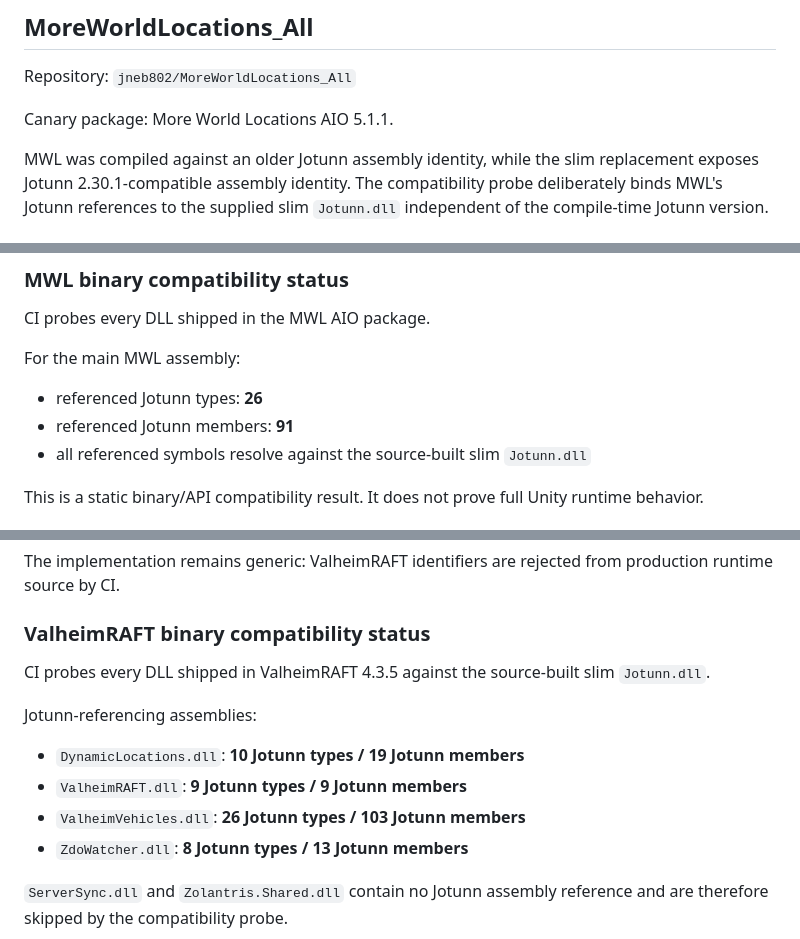
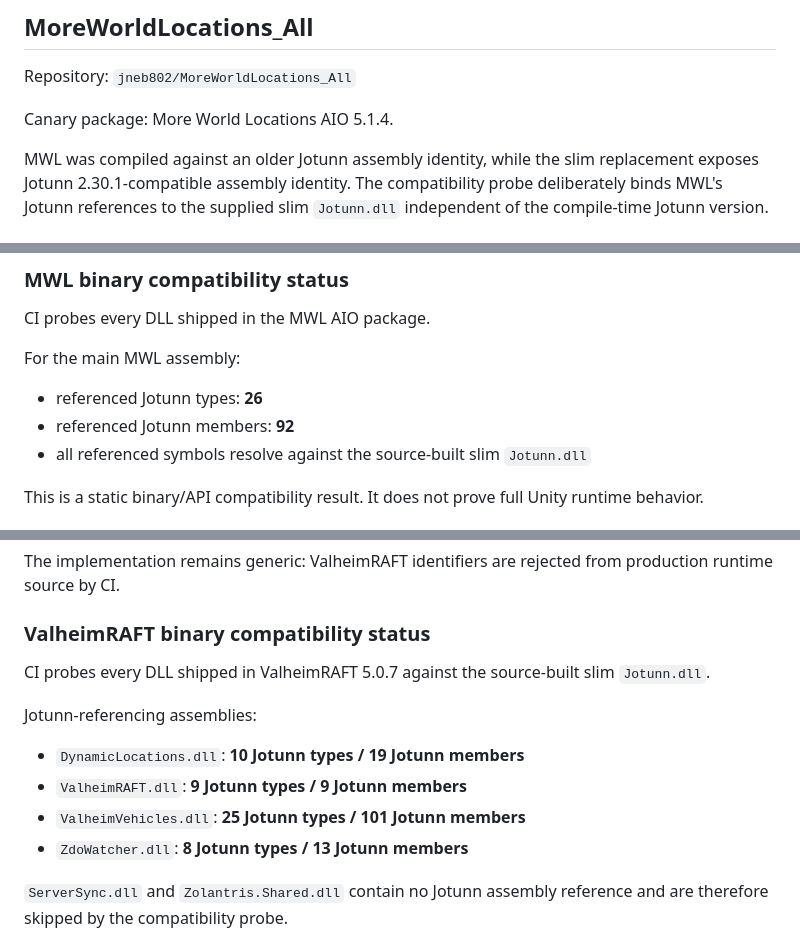
Before and after one commit to polskiftw/gpages, a Markdown page: valheim-jotunn-compat/COMPATIBILITY.md, 3 parts joined by grey strips. GitHub-like rendering.

Commit message:
Document current ValheimRAFT 5.0.7 canary

```diff
--- a/valheim-jotunn-compat/COMPATIBILITY.md
+++ b/valheim-jotunn-compat/COMPATIBILITY.md
@@ -8,7 +8,7 @@ A target listed here is a **canary/regression target**, never a runtime dependen
 
 Repository: `jneb802/MoreWorldLocations_All`
 
-Canary package: More World Locations AIO 5.1.1.
+Canary package: More World Locations AIO 5.1.4.
 
 MWL was compiled against an older Jotunn assembly identity, while the slim replacement exposes Jotunn 2.30.1-compatible assembly identity. The compatibility probe deliberately binds MWL's Jotunn references to the supplied slim `Jotunn.dll` independent of the compile-time Jotunn version.
 
@@ -67,7 +67,7 @@ CI probes every DLL shipped in the MWL AIO package.
 For the main MWL assembly:
 
 - referenced Jotunn types: **26**
-- referenced Jotunn members: **91**
+- referenced Jotunn members: **92**
 - all referenced symbols resolve against the source-built slim `Jotunn.dll`
 
 This is a static binary/API compatibility result. It does not prove full Unity runtime behavior.
@@ -112,13 +112,13 @@ The implementation remains generic: ValheimRAFT identifiers are rejected from pr
 
 ### ValheimRAFT binary compatibility status
 
-CI probes every DLL shipped in ValheimRAFT 4.3.5 against the source-built slim `Jotunn.dll`.
+CI probes every DLL shipped in ValheimRAFT 5.0.7 against the source-built slim `Jotunn.dll`.
 
 Jotunn-referencing assemblies:
 
 - `DynamicLocations.dll`: **10 Jotunn types / 19 Jotunn members**
 - `ValheimRAFT.dll`: **9 Jotunn types / 9 Jotunn members**
-- `ValheimVehicles.dll`: **26 Jotunn types / 103 Jotunn members**
+- `ValheimVehicles.dll`: **25 Jotunn types / 101 Jotunn members**
 - `ZdoWatcher.dll`: **8 Jotunn types / 13 Jotunn members**
 
 `ServerSync.dll` and `Zolantris.Shared.dll` contain no Jotunn assembly reference and are therefore skipped by the compatibility probe.
```
Also changed, not shown: other parts of valheim-jotunn-compat/COMPATIBILITY.md (+1 -1 lines).
